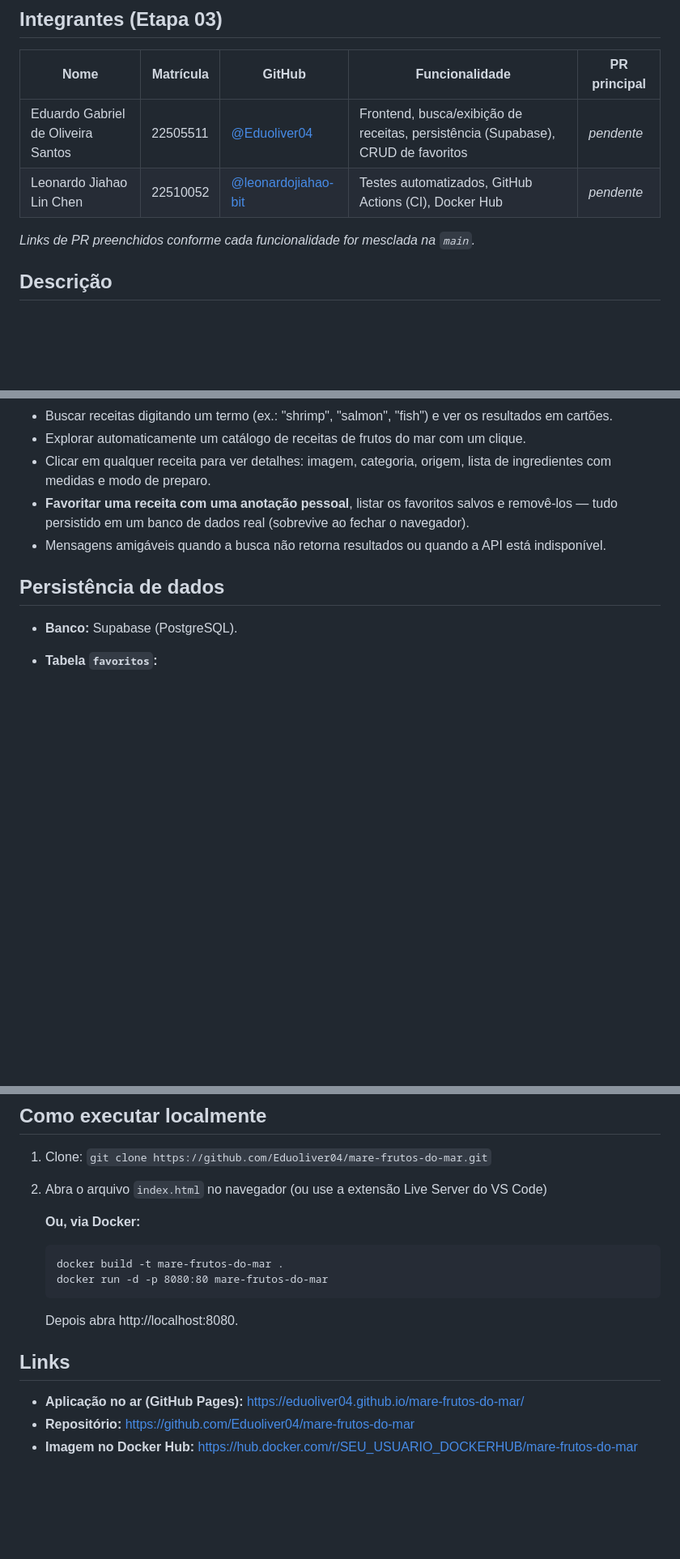
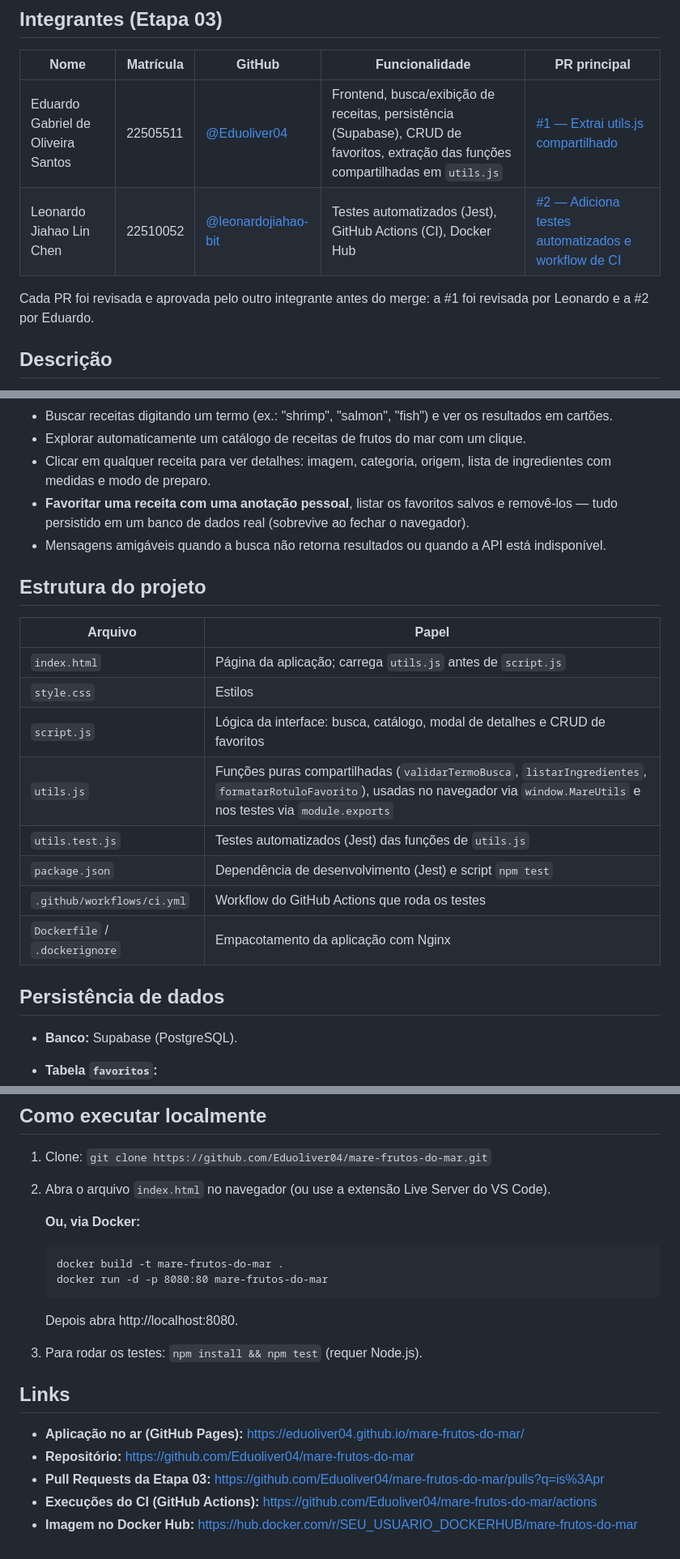
Before and after one commit to Eduoliver04/mare-frutos-do-mar, a Markdown page: README.md, 3 parts joined by grey strips. Shown at 81% size. Rendered like a GitHub page; blank space fills up the shorter version.

````diff
--- a/README.md
+++ b/README.md
@@ -6,10 +6,10 @@
 
 | Nome | Matrícula | GitHub | Funcionalidade | PR principal |
 |---|---|---|---|---|
-| Eduardo Gabriel de Oliveira Santos | 22505511 | [@Eduoliver04](https://github.com/Eduoliver04) | Frontend, busca/exibição de receitas, persistência (Supabase), CRUD de favoritos | _pendente_ |
-| Leonardo Jiahao Lin Chen | 22510052 | [@leonardojiahao-bit](https://github.com/leonardojiahao-bit) | Testes automatizados, GitHub Actions (CI), Docker Hub | _pendente_ |
+| Eduardo Gabriel de Oliveira Santos | 22505511 | [@Eduoliver04](https://github.com/Eduoliver04) | Frontend, busca/exibição de receitas, persistência (Supabase), CRUD de favoritos, extração das funções compartilhadas em `utils.js` | [#1 — Extrai utils.js compartilhado](https://github.com/Eduoliver04/mare-frutos-do-mar/pull/1) |
+| Leonardo Jiahao Lin Chen | 22510052 | [@leonardojiahao-bit](https://github.com/leonardojiahao-bit) | Testes automatizados (Jest), GitHub Actions (CI), Docker Hub | [#2 — Adiciona testes automatizados e workflow de CI](https://github.com/Eduoliver04/mare-frutos-do-mar/pull/2) |
 
-_Links de PR preenchidos conforme cada funcionalidade for mesclada na `main`._
+Cada PR foi revisada e aprovada pelo outro integrante antes do merge: a #1 foi revisada por Leonardo e a #2 por Eduardo.
 
 ## Descrição
 Aplicação web que permite buscar receitas por nome ou explorar um catálogo de receitas de frutos do mar de diversas culinárias do mundo, exibindo ingredientes, modo de preparo e origem de cada prato. Permite salvar receitas como favoritas, com uma anotação pessoal, em um banco de dados real.
@@ -29,6 +29,19 @@ Aplicação web que permite buscar receitas por nome ou explorar um catálogo de
 - **Favoritar uma receita com uma anotação pessoal**, listar os favoritos salvos e removê-los — tudo persistido em um banco de dados real (sobrevive ao fechar o navegador).
 - Mensagens amigáveis quando a busca não retorna resultados ou quando a API está indisponível.
 
+## Estrutura do projeto
+
+| Arquivo | Papel |
+|---|---|
+| `index.html` | Página da aplicação; carrega `utils.js` antes de `script.js` |
+| `style.css` | Estilos |
+| `script.js` | Lógica da interface: busca, catálogo, modal de detalhes e CRUD de favoritos |
+| `utils.js` | Funções puras compartilhadas (`validarTermoBusca`, `listarIngredientes`, `formatarRotuloFavorito`), usadas no navegador via `window.MareUtils` e nos testes via `module.exports` |
+| `utils.test.js` | Testes automatizados (Jest) das funções de `utils.js` |
+| `package.json` | Dependência de desenvolvimento (Jest) e script `npm test` |
+| `.github/workflows/ci.yml` | Workflow do GitHub Actions que roda os testes |
+| `Dockerfile` / `.dockerignore` | Empacotamento da aplicação com Nginx |
+
 ## Persistência de dados
 - **Banco:** Supabase (PostgreSQL).
 - **Tabela `favoritos`:**
@@ -77,7 +101,7 @@ Depois, abra **http://localhost:8080**.
 
 ## Como executar localmente
 1. Clone: `git clone https://github.com/Eduoliver04/mare-frutos-do-mar.git`
-2. Abra o arquivo `index.html` no navegador (ou use a extensão Live Server do VS Code)
+2. Abra o arquivo `index.html` no navegador (ou use a extensão Live Server do VS Code).
 
    **Ou, via Docker:**
    ```
@@ -85,8 +109,11 @@ Depois, abra **http://localhost:8080**.
    docker run -d -p 8080:80 mare-frutos-do-mar
    ```
    Depois abra http://localhost:8080.
+3. Para rodar os testes: `npm install && npm test` (requer Node.js).
 
 ## Links
 - **Aplicação no ar (GitHub Pages):** https://eduoliver04.github.io/mare-frutos-do-mar/
 - **Repositório:** https://github.com/Eduoliver04/mare-frutos-do-mar
+- **Pull Requests da Etapa 03:** https://github.com/Eduoliver04/mare-frutos-do-mar/pulls?q=is%3Apr
+- **Execuções do CI (GitHub Actions):** https://github.com/Eduoliver04/mare-frutos-do-mar/actions
 - **Imagem no Docker Hub:** https://hub.docker.com/r/SEU_USUARIO_DOCKERHUB/mare-frutos-do-mar
````
Also changed, not shown: other parts of README.md (+22 -11 lines).
